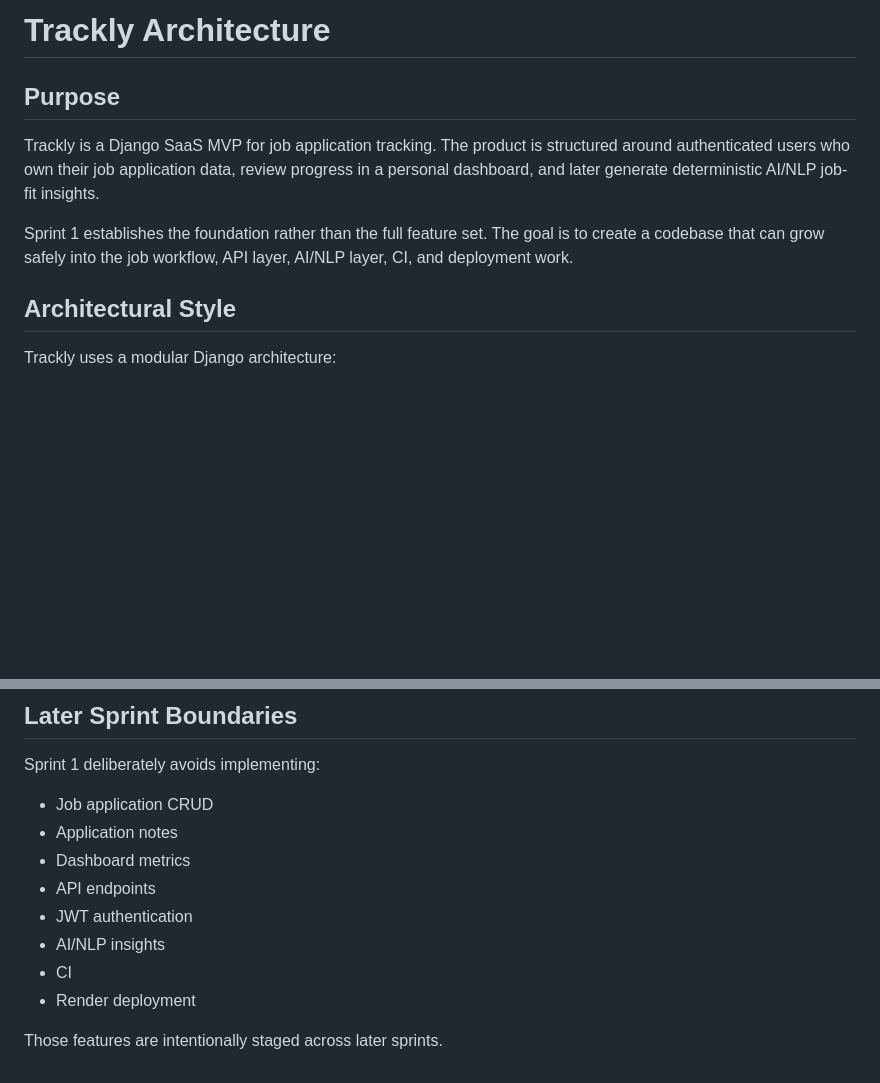
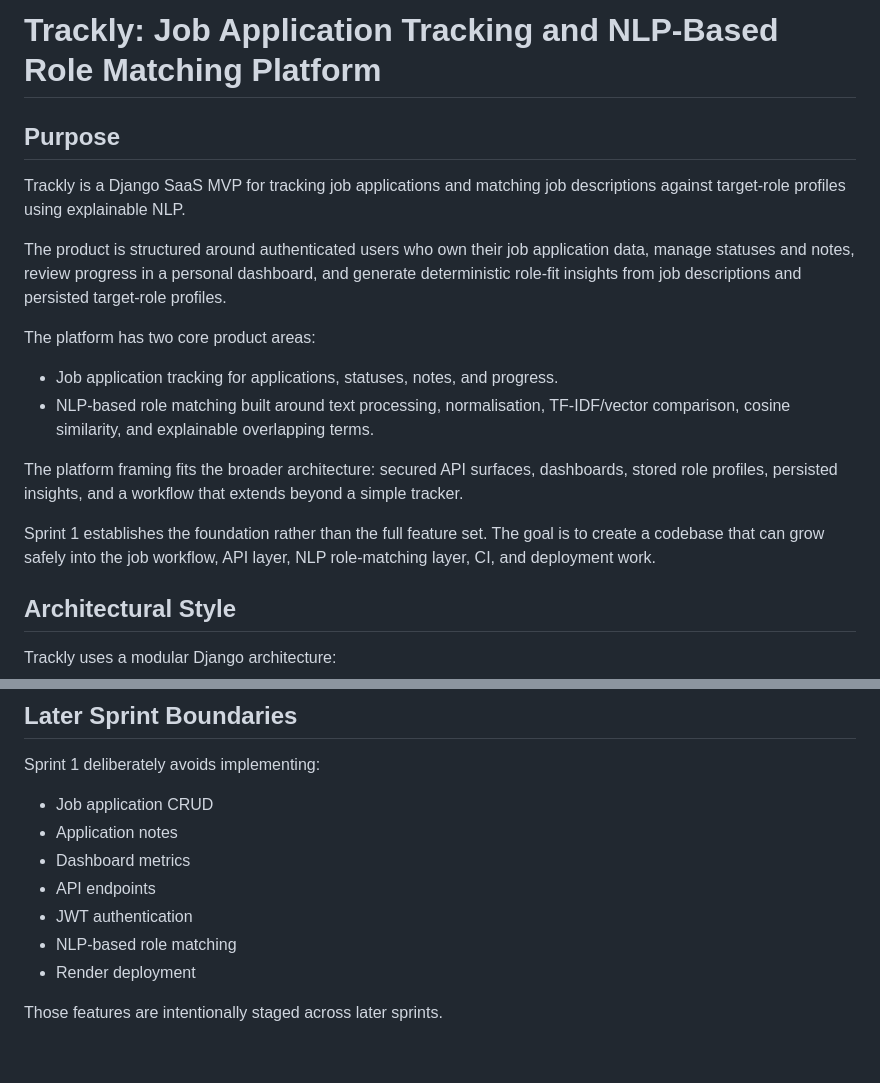
Before and after one commit to AAdewunmi/Trackly-Job-Applications-Tracker-Project, a Markdown page: docs/architecture.md, 2 parts joined by grey strips. GitHub-like rendering; blank space fills up the shorter version.

```diff
--- a/docs/architecture.md
+++ b/docs/architecture.md
@@ -1,10 +1,19 @@
-# Trackly Architecture
+# Trackly: Job Application Tracking and NLP-Based Role Matching Platform
 
 ## Purpose
 
-Trackly is a Django SaaS MVP for job application tracking. The product is structured around authenticated users who own their job application data, review progress in a personal dashboard, and later generate deterministic AI/NLP job-fit insights.
+Trackly is a Django SaaS MVP for tracking job applications and matching job descriptions against target-role profiles using explainable NLP.
 
-Sprint 1 establishes the foundation rather than the full feature set. The goal is to create a codebase that can grow safely into the job workflow, API layer, AI/NLP layer, CI, and deployment work.
+The product is structured around authenticated users who own their job application data, manage statuses and notes, review progress in a personal dashboard, and generate deterministic role-fit insights from job descriptions and persisted target-role profiles.
+
+The platform has two core product areas:
+
+- Job application tracking for applications, statuses, notes, and progress.
+- NLP-based role matching built around text processing, normalisation, TF-IDF/vector comparison, cosine similarity, and explainable overlapping terms.
+
+The platform framing fits the broader architecture: secured API surfaces, dashboards, stored role profiles, persisted insights, and a workflow that extends beyond a simple tracker.
+
+Sprint 1 establishes the foundation rather than the full feature set. The goal is to create a codebase that can grow safely into the job workflow, API layer, NLP role-matching layer, CI, and deployment work.
 
 ## Architectural Style
 
@@ -127,8 +136,7 @@ Sprint 1 deliberately avoids implementing:
 - Dashboard metrics
 - API endpoints
 - JWT authentication
-- AI/NLP insights
-- CI
+- NLP-based role matching
 - Render deployment
 
 Those features are intentionally staged across later sprints.
```
Also changed, not shown: README.md (+8 -4 lines).
